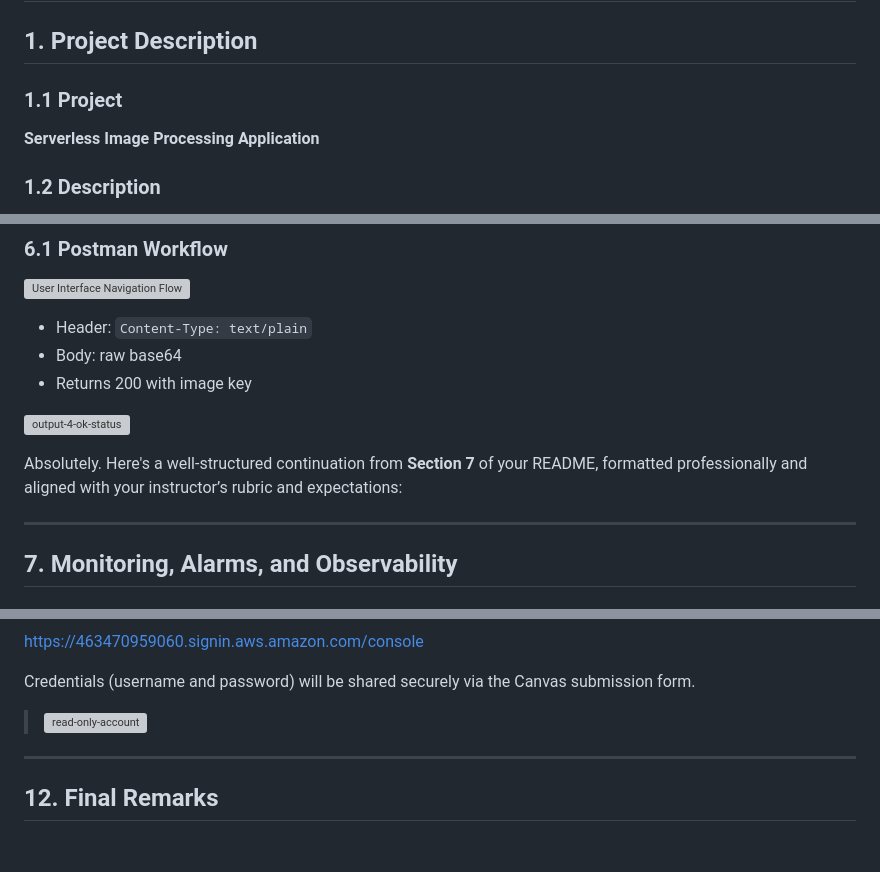
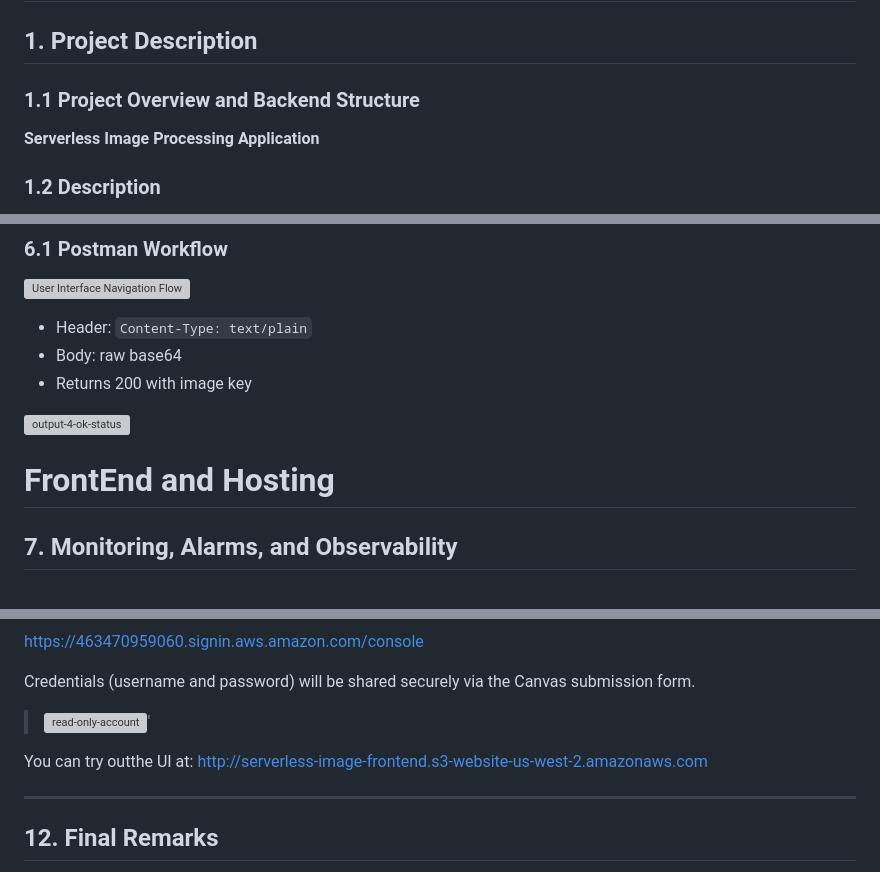
Before and after one commit to sahil236777/serverless-image-processing, a Markdown page: README.md, 3 parts joined by grey strips. Drawn GitHub-style; blank space fills up the shorter version; grey boxes are pictures that could not be loaded.

```diff
--- a/README.md
+++ b/README.md
@@ -2,7 +2,7 @@
 
 ## 1. Project Description
 
-### 1.1 Project
+### 1.1 Project Overview and Backend Structure
 **Serverless Image Processing Application**
 
 ### 1.2 Description
@@ -140,10 +140,7 @@ Each image corresponds to a single metadata record. Stored in S3 and DynamoDB re
 
 ![output-4-ok-status](https://github.com/user-attachments/assets/d152d492-d3f7-4ab4-b1c4-9f327d1922d6)
 
-Absolutely. Here's a well-structured continuation from **Section 7** of your README, formatted professionally and aligned with your instructor’s rubric and expectations:
-
----
-
+# FrontEnd and Hosting
 ## 7. Monitoring, Alarms, and Observability
 
 ### 7.1 Logging and Metrics Strategy
@@ -237,7 +234,9 @@ The following link allows login access:
 
 Credentials (username and password) will be shared securely via the Canvas submission form.
 
-> ![read-only-account](https://github.com/user-attachments/assets/5177fb00-9fb8-4a03-a860-a1864b011ee4)
+> ![read-only-account](https://github.com/user-attachments/assets/5177fb00-9fb8-4a03-a860-a1864b011ee4)'
+
+You can try outthe UI at: [http://serverless-image-frontend.s3-website-us-west-2.amazonaws.com](http://serverless-image-frontend.s3-website-us-west-2.amazonaws.com)
 
 
 ---
```
